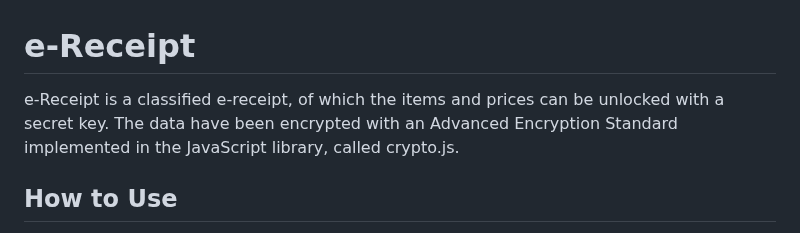
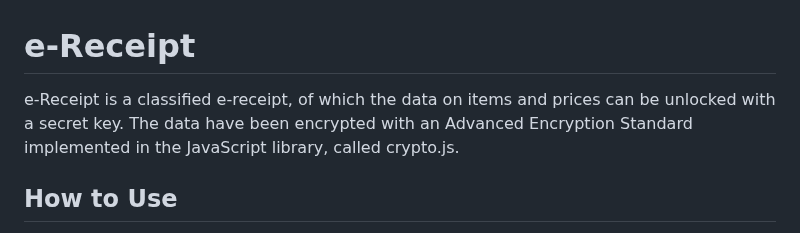
Before and after one commit to Kietpawpan/money, a Markdown page: README.md, the part around the change. Rendered like a GitHub page.

```diff
--- a/README.md
+++ b/README.md
@@ -1,5 +1,5 @@
 # e-Receipt
-e-Receipt is a classified e-receipt, of which the items and prices can be unlocked with a secret key. The data have been encrypted with an Advanced Encryption Standard implemented in the JavaScript library, called crypto.js.
+e-Receipt is a classified e-receipt, of which the data on items and prices can be unlocked with a secret key. The data have been encrypted with an Advanced Encryption Standard implemented in the JavaScript library, called crypto.js.
 
 ## How to Use
 1. Open [e-Receipt](https://kietpawpan.github.io/money/)
```
